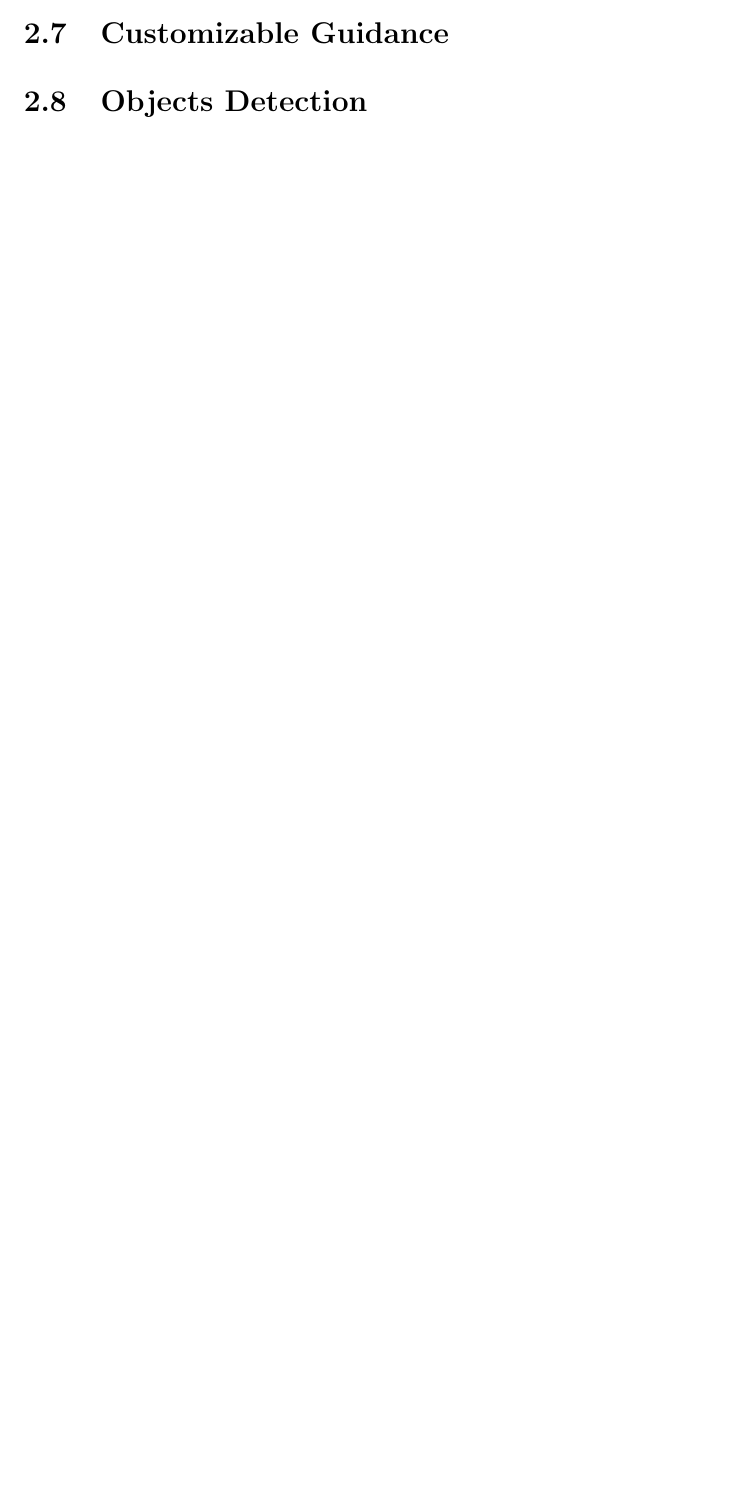
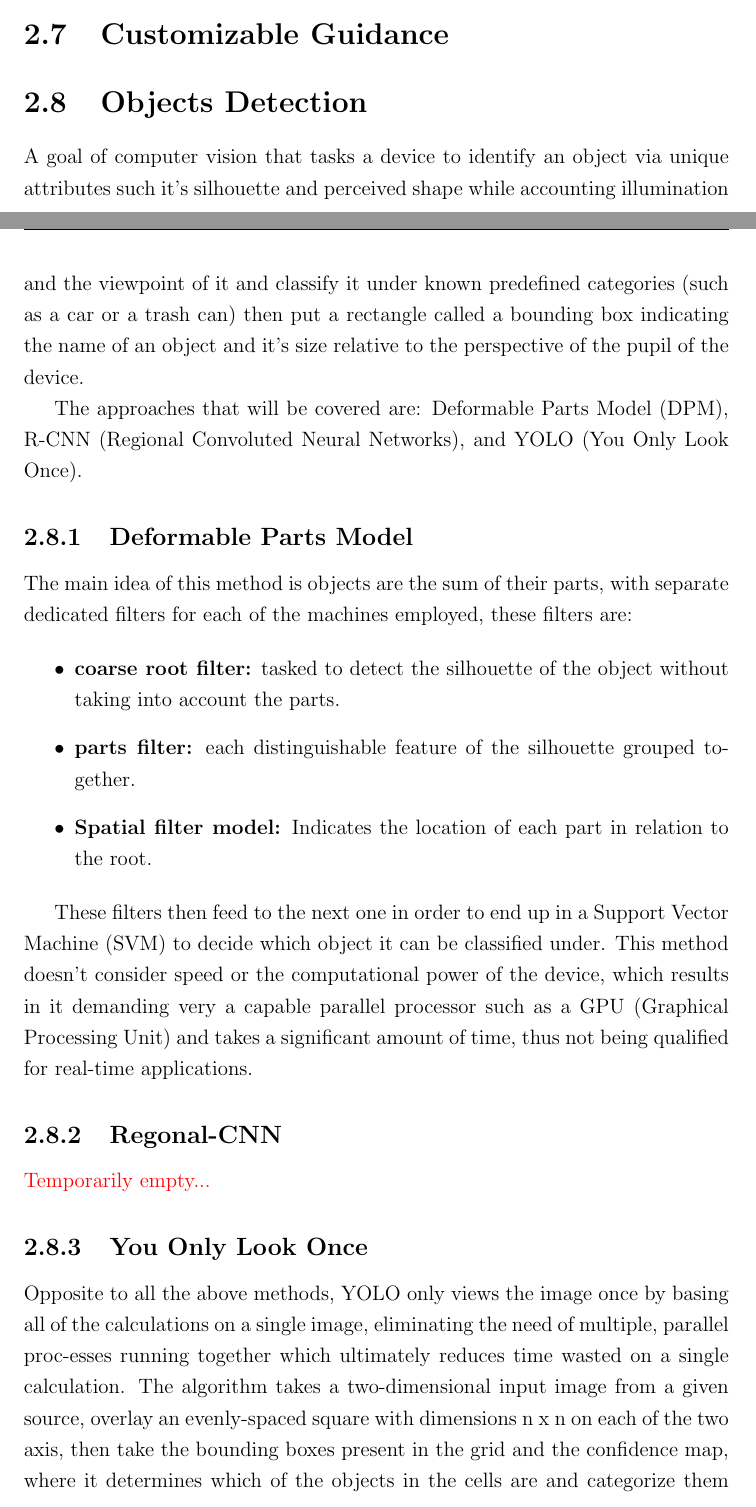
Before and after one commit to BinAl-Sadiq/Graduation-Project-Report-O, a LaTeX thesis (main.tex, which reads ch2/2.8_Objects_Detection.tex): part of page 28 of 47 before the commit and two parts of pages 27 and 28 of 48 after it, the two joined at a grey line, cut so that both start at the same text, the shorter picture padded with empty space. Compiled offline with pdfLaTeX.

Commit message:
Mosa's object detection background

```diff
--- a/ch2/2.8_Objects_Detection.tex
+++ b/ch2/2.8_Objects_Detection.tex
@@ -1 +1,23 @@
+
 \section{Objects Detection}
+A goal of computer vision that tasks a device to identify an object via unique attributes such it's silhouette and perceived shape while accounting illumination and the viewpoint of it and classify it under known predefined categories (such as a car or a trash can) then put a rectangle called a bounding box indicating the name of an object and it's size relative to the  perspective of the pupil of the device.
+
+The approaches that will be covered are: Deformable Parts Model (DPM), R-CNN (Regional Convoluted Neural Networks), and YOLO (You Only Look Once).
+
+\subsection{Deformable Parts Model}
+The main idea of this method is objects are the sum of their parts, with separate dedicated filters for each of the machines employed, these filters are:
+
+\begin{itemize}
+\item \textbf{coarse root filter:} tasked to detect the silhouette of the object without taking
+into account the parts.
+\item \textbf{parts filter:} each distinguishable feature of the silhouette grouped together.
+\item \textbf{Spatial filter model:} Indicates the location of each part in relation to the root.
+\end{itemize}
+
+These filters then feed to the next one in order to end up in a Support Vector Machine (SVM) to decide which object it can be classified under. This method doesn't consider speed or the computational power of the device, which results in it demanding very a capable parallel processor such as a GPU (Graphical Processing Unit) and takes a significant amount of time, thus not being qualified for real-time applications.
+
+\subsection{Regonal-CNN}
+\color{red}Temporarily empty...\color{black}
+
+\subsection{You Only Look Once}
+Opposite to all the above methods, YOLO only views the image once by basing all of the calculations on a single image, eliminating the need of multiple, parallel proc-esses running together which ultimately reduces time wasted on a single calculation. The algorithm takes a two-dimensional input image from a given source, overlay an evenly-spaced square with dimensions n x n on each of the two axis, then take the  bounding boxes present in the grid and the confidence map, where it determines which of the objects in the cells are and categorize them to finally be combined, resulting in a list of detections it made. [REFERENCE IMAGE HERE] It's capable of being put in real-time applications thanks to it's efficiency and low data-processing. See reference [num] for more details.
```
Also changed, not shown: main.pdf, 6 other files.
